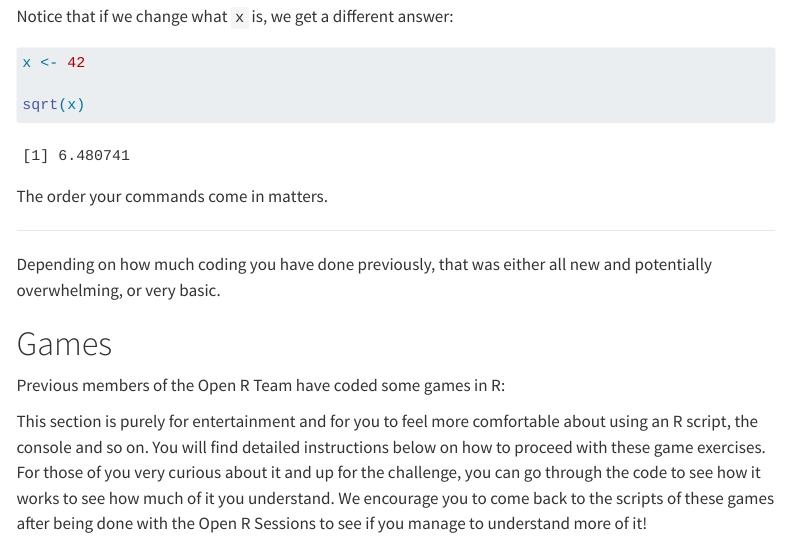
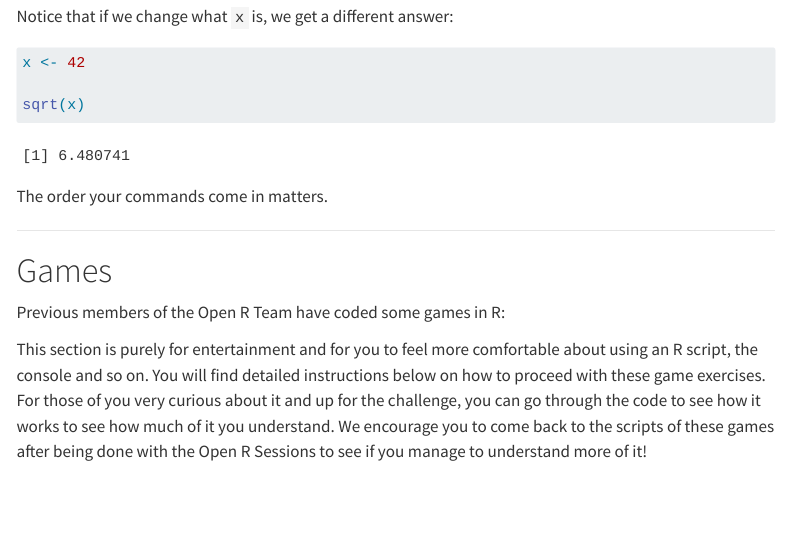
Before and after one commit to irmoodie/r-lund, a Quarto document (exercises/02_intro_to_r.qmd): the page in a window 1100 px wide, from 5260 px down. Rendered offline with R 4.5, knitr and Pandoc in place of Quarto, with nearby package versions; menus at the side of the page are left out; long lines of code are wrapped.

Commit message:
Update 02_intro_to_r.qmd

```diff
--- a/exercises/02_intro_to_r.qmd
+++ b/exercises/02_intro_to_r.qmd
@@ -167,8 +167,6 @@ The order your commands come in matters.
 
 ---
 
-Depending on how much coding you have done previously, that was either all new and potentially overwhelming, or very basic.
-
 # Games
 
 Previous members of the Open R Team have coded some games in R:
```
